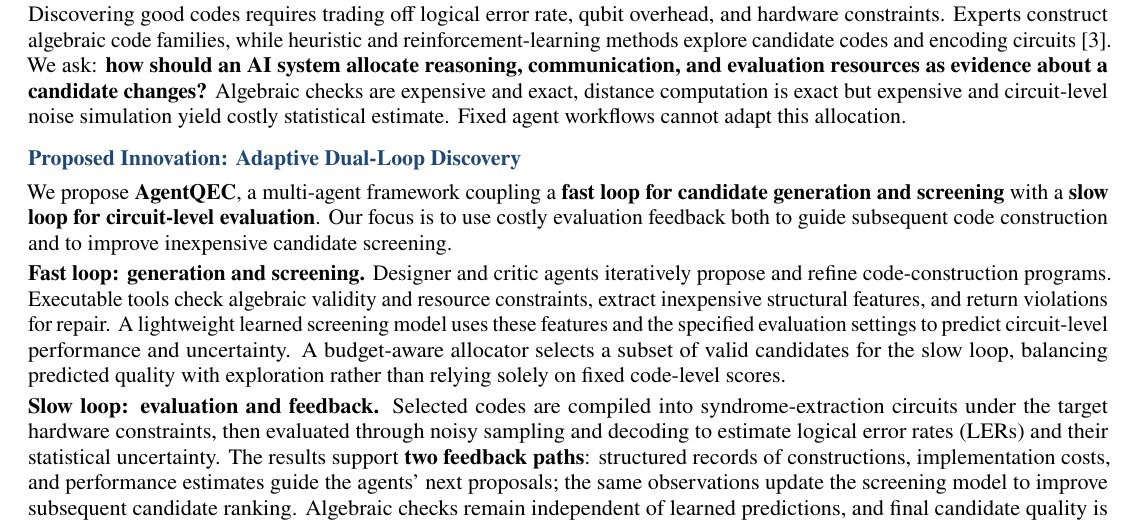
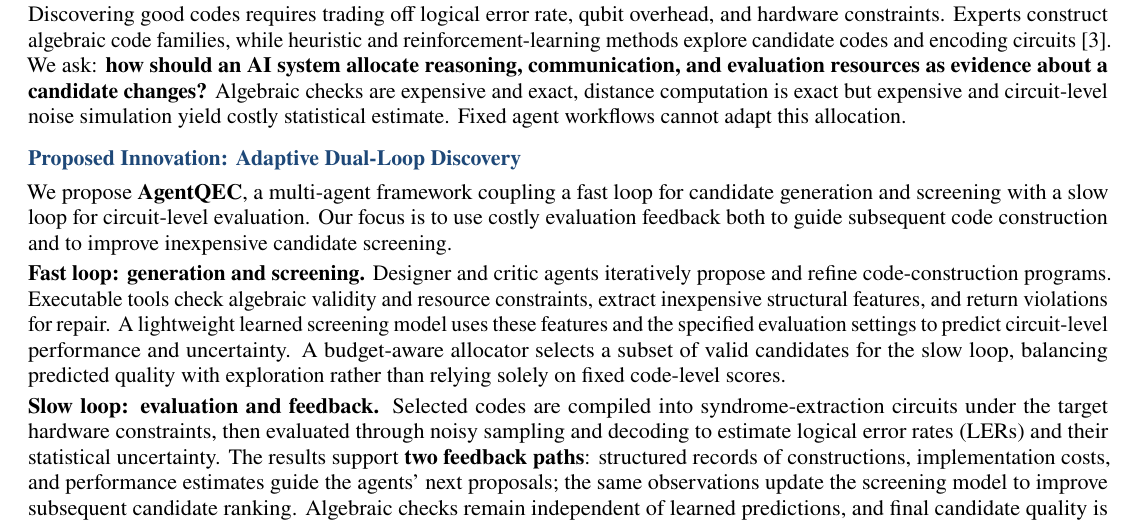
Before and after one commit to cream-sketch/qif-2027, a LaTeX document (main.tex): part of page 1 of 2, cut so that both start at the same text. Compiled offline with pdfLaTeX.

Commit message:
Updates from Overleaf

```diff
--- a/main.tex
+++ b/main.tex
@@ -48,7 +48,7 @@ Quantum computers can solve certain problems asymptotically faster than any know
 Discovering good codes requires trading off logical error rate, qubit overhead, and hardware constraints. Experts construct algebraic code families, while heuristic and reinforcement-learning methods explore candidate codes and encoding circuits~\cite{olle}. We ask: \textbf{how should an AI system allocate reasoning, communication, and evaluation resources as evidence about a candidate changes?} Algebraic checks are expensive and exact, distance computation is exact but expensive and circuit-level noise simulation yield costly statistical estimate. Fixed agent workflows cannot adapt this allocation.
 
 \section*{Proposed Innovation: Adaptive Dual-Loop Discovery}
-We propose \textbf{AgentQEC}, a multi-agent framework coupling a \textbf{fast loop for candidate generation and screening} with a \textbf{slow loop for circuit-level evaluation}. Our focus is to use costly evaluation feedback both to guide subsequent code construction and to improve inexpensive candidate screening.
+We propose \textbf{AgentQEC}, a multi-agent framework coupling a fast loop for candidate generation and screening with a slow loop for circuit-level evaluation. Our focus is to use costly evaluation feedback both to guide subsequent code construction and to improve inexpensive candidate screening.
 
 \textbf{Fast loop: generation and screening.} Designer and critic agents iteratively propose and refine code-construction programs. Executable tools check algebraic validity and resource constraints, extract inexpensive structural features, and return violations for repair. A lightweight learned screening model uses these features and the specified evaluation settings to predict circuit-level performance and uncertainty. A budget-aware allocator selects a subset of valid candidates for the slow loop, balancing predicted quality with exploration rather than relying solely on fixed code-level scores.
 
```
